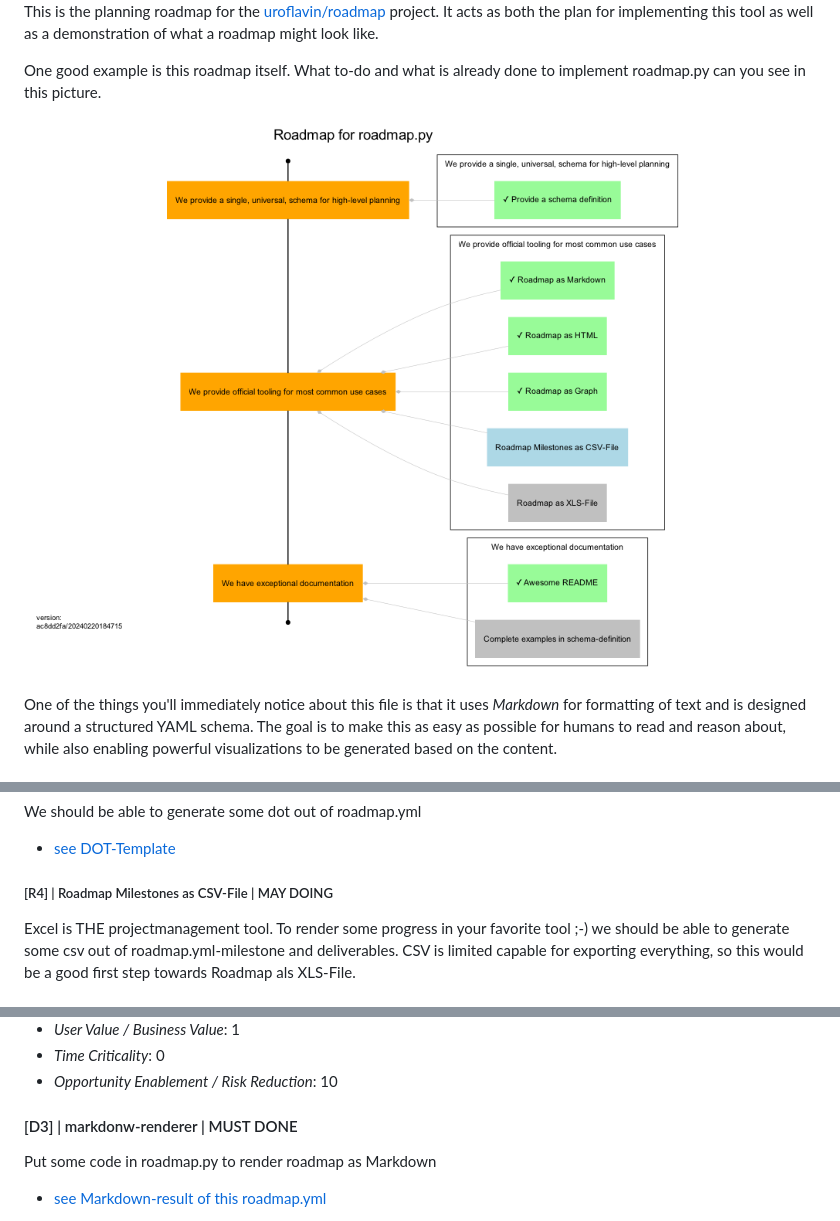
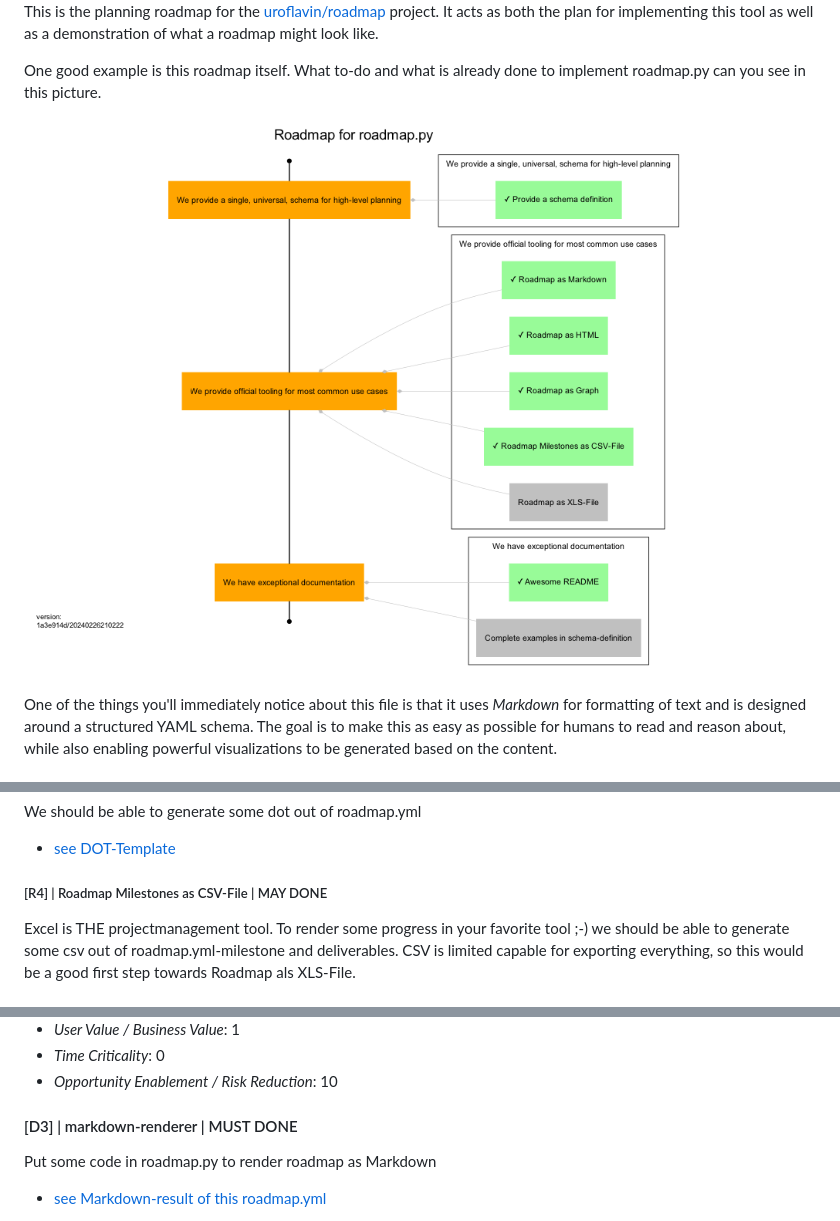
Before and after one commit to uroflavin/roadmap, a Markdown page: roadmap/roadmap.md, 3 parts joined by grey strips. Rendered like a GitHub page; pictures changed too: roadmap/roadmap.dot.png.

```diff
--- a/roadmap/roadmap.md
+++ b/roadmap/roadmap.md
@@ -73,7 +73,7 @@ We should be able to generate some dot out of roadmap.yml
 
 - [see DOT-Template](https://github.com/uroflavin/roadmap/blob/main/templates/dot/roadmap.dot)
 
-##### [R4] | Roadmap Milestones as CSV-File | MAY DOING
+##### [R4] | Roadmap Milestones as CSV-File | MAY DONE
 Excel is THE projectmanagement tool.
 To render some progress in your favorite tool ;-) we should be able to generate some csv out of roadmap.yml-milestone and deliverables.
 CSV is limited capable for exporting everything, so this would be a good first step towards Roadmap als XLS-File.
@@ -197,7 +197,7 @@ Develop a jinja2 template for markdown output of the roadmap
 - _Time Criticality_: 0
 - _Opportunity Enablement / Risk Reduction_: 10
 
-#### [D3] | markdonw-renderer | MUST DONE
+#### [D3] | markdown-renderer | MUST DONE
 Put some code in roadmap.py to render roadmap as Markdown
 
 - [see Markdown-result of this roadmap.yml](https://github.com/uroflavin/roadmap/blob/main/roadmap/roadmap.md)
```
Also changed, not shown: other parts of roadmap/roadmap.md (+1 -1 lines), README.md (+10 -6 lines), TODO.md (+4 -4 lines), 4 other files.
